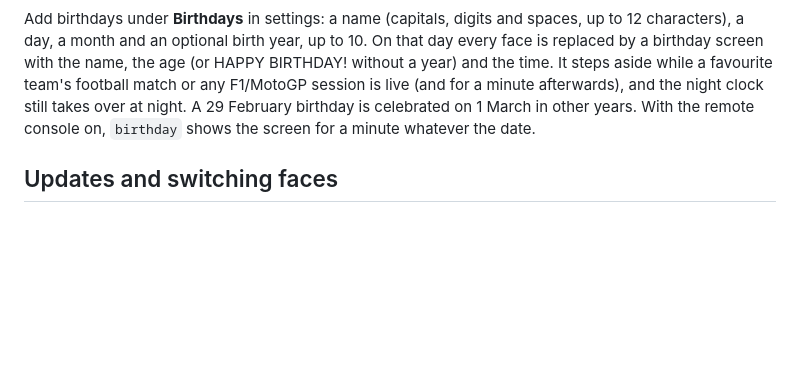
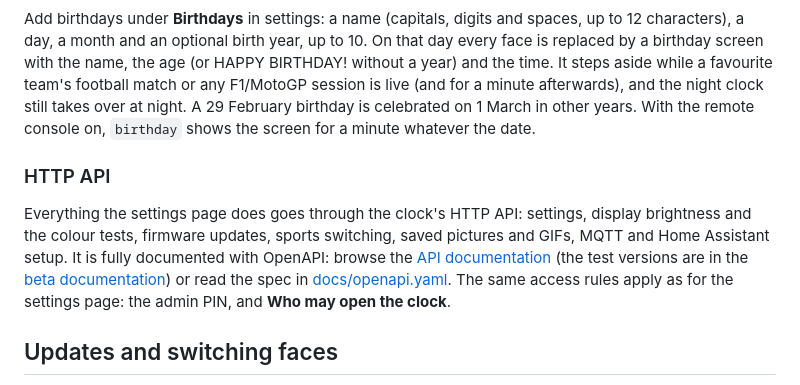
Before and after one commit to vandalon/ultimatrix, a Markdown page: README.md, the part around the change. GitHub-like rendering; blank space fills up the shorter version.

Commit message:
FEATURE: The readme points to the API documentation
The readme has a new HTTP API section with links to the API documentation, the beta version of it and the OpenAPI file.

```diff
--- a/README.md
+++ b/README.md
@@ -287,6 +287,10 @@ Automations can draw individual pixels or send a complete 64×64 image over MQTT
 
 Add birthdays under **Birthdays** in settings: a name (capitals, digits and spaces, up to 12 characters), a day, a month and an optional birth year, up to 10. On that day every face is replaced by a birthday screen with the name, the age (or HAPPY BIRTHDAY! without a year) and the time. It steps aside while a favourite team's football match or any F1/MotoGP session is live (and for a minute afterwards), and the night clock still takes over at night. A 29 February birthday is celebrated on 1 March in other years. With the remote console on, `birthday` shows the screen for a minute whatever the date.
 
+### HTTP API
+
+Everything the settings page does goes through the clock's HTTP API: settings, display brightness and the colour tests, firmware updates, sports switching, saved pictures and GIFs, MQTT and Home Assistant setup. It is fully documented with OpenAPI: browse the [API documentation](https://vandalon.github.io/ultimatrix/api/) (the test versions are in the [beta documentation](https://vandalon.github.io/ultimatrix/beta/api/)) or read the spec in [docs/openapi.yaml](docs/openapi.yaml). The same access rules apply as for the settings page: the admin PIN, and **Who may open the clock**.
+
 ## Updates and switching faces
 
 The clock checks for updates at startup when its cached check is missing or more than 24 hours old, then about once a day while running. With Automatic updates on (the default, under Advanced), a newer version is installed by itself and the clock restarts; with it off, checking installs nothing. Available updates appear on the boot screen and settings page; with Automatic updates off, installation starts when you choose it.
```
Also changed, not shown: .claude/filemap.md (+1 -1 lines).
